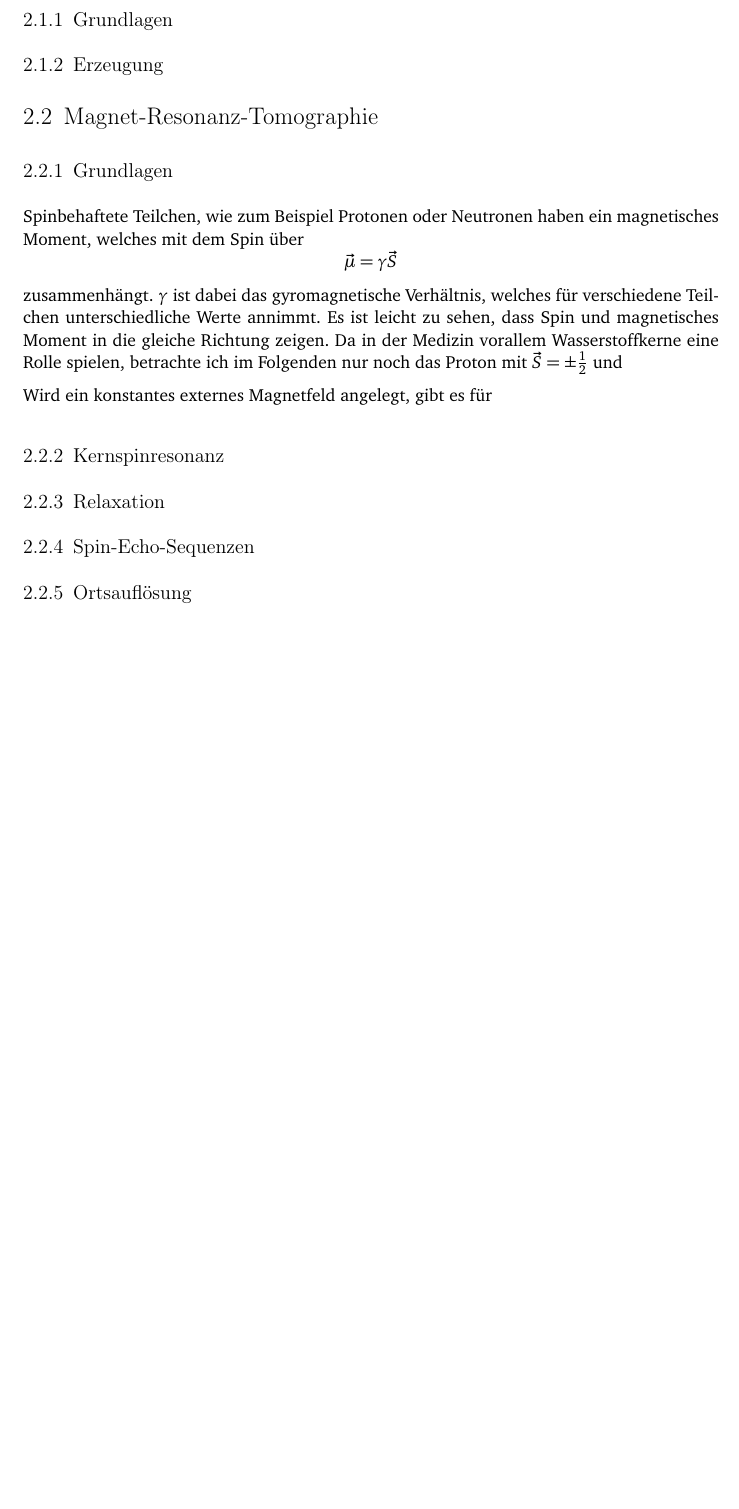
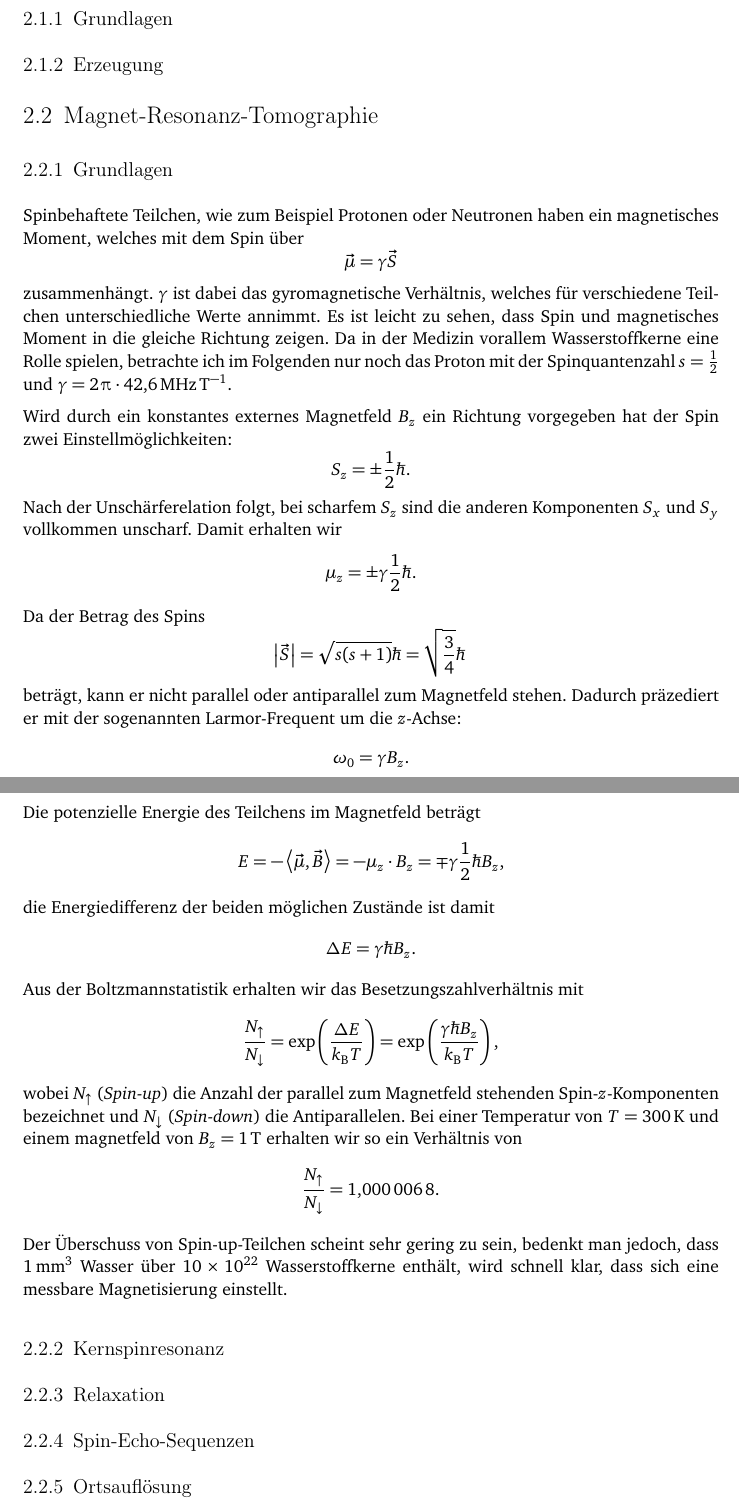
Before and after one commit to lino-lemmer/physik590, a LaTeX document (Arbeit.tex): part of page 4 of 9 before the commit and two parts of pages 4 and 5 of 10 after it, the two joined at a grey line, cut so that both start at the same text, the shorter picture padded with empty space. Compiled offline with pdfLaTeX.

Commit message:
Grundlagen MRT weiter u

```diff
--- a/Arbeit.tex
+++ b/Arbeit.tex
@@ -76,9 +76,55 @@ Spinbehaftete Teilchen, wie zum Beispiel Protonen oder Neutronen haben ein magne
 \[
     \vec\mu = \gamma\vec S
 \]
-zusammenhängt. $\gamma$ ist dabei das gyromagnetische Verhältnis, welches für verschiedene Teilchen unterschiedliche Werte annimmt. Es ist leicht zu sehen, dass Spin und magnetisches Moment in die gleiche Richtung zeigen. Da in der Medizin vorallem Wasserstoffkerne eine Rolle spielen, betrachte ich im Folgenden nur noch das Proton mit $\vec S = \pm\half$ und %$\gamma = \SI[]{}$.
+zusammenhängt. $\gamma$ ist dabei das gyromagnetische Verhältnis, welches für
+verschiedene Teilchen unterschiedliche Werte annimmt. Es ist leicht zu sehen,
+dass Spin und magnetisches Moment in die gleiche Richtung zeigen. Da in der
+Medizin vorallem Wasserstoffkerne eine Rolle spielen, betrachte ich im
+Folgenden nur noch das Proton mit der Spinquantenzahl $s = \half$ und $\gamma =
+2\piup\cdot\SI{42.6}{\mega\hertz\per\tesla}$.
 
-Wird ein konstantes externes Magnetfeld angelegt, gibt es für
+Wird durch ein konstantes externes Magnetfeld $B_z$ ein Richtung vorgegeben hat
+der Spin zwei Einstellmöglichkeiten:
+\[
+    S_z = \pm\half\hbar.
+\]
+Nach der Unschärferelation folgt, bei scharfem $S_z$ sind die anderen
+Komponenten $S_x$ und $S_y$ vollkommen unscharf. Damit erhalten wir
+\[
+    \mu_z = \pm\gamma\half\hbar.
+\]
+Da der Betrag des Spins
+\[
+    \abs{\vec S} = \sqrt{s(s+1)}\hbar = \sqrt{\frac34}\hbar
+\]
+beträgt, kann er nicht parallel oder antiparallel zum Magnetfeld stehen.
+Dadurch präzediert er mit der sogenannten Larmor-Frequent um die $z$-Achse:
+\[
+    \omega_0 = \gamma B_z.
+\]
+Die potenzielle Energie des Teilchens im Magnetfeld beträgt
+\[
+    E = -\skp{\vec\mu}{\vec B} = -\mu_z \cdot B_z = \mp\gamma\half\hbar B_z,
+\]
+die Energiedifferenz der beiden möglichen Zustände ist damit
+\[
+    \Deltaup E = \gamma\hbar B_z.
+\]
+Aus der Boltzmannstatistik erhalten wir das Besetzungszahlverhältnis mit
+\[
+    \frac{N_\uparrow}{N_\downarrow} = \dexp{\frac{\Deltaup E}{k_\text{B}T}} =
+    \dexp{\frac{\gamma\hbar B_z}{k_\text{B}T}},
+\]
+wobei $N_\uparrow$ (\emph{Spin-up}) die Anzahl der parallel zum Magnetfeld
+stehenden Spin-$z$-Komponenten bezeichnet und $N_\downarrow$ (\emph{Spin-down})
+die Antiparallelen. Bei einer Temperatur von $T = \SI{300}{\kelvin}$ und einem
+magnetfeld von $B_z = \SI{1}{\tesla}$ erhalten wir so ein Verhältnis von
+\[
+    \frac{N_\uparrow}{N_\downarrow} = \num{1.0000068}.
+\]
+Der Überschuss von Spin-up-Teilchen scheint sehr gering zu sein, bedenkt man
+jedoch, dass \SI{1}{\milli\meter\cubed} Wasser über \num{10e22} Wasserstoffkerne
+enthält, wird schnell klar, dass sich eine messbare Magnetisierung einstellt.
 
 \subsection{Kernspinresonanz}
 
```
